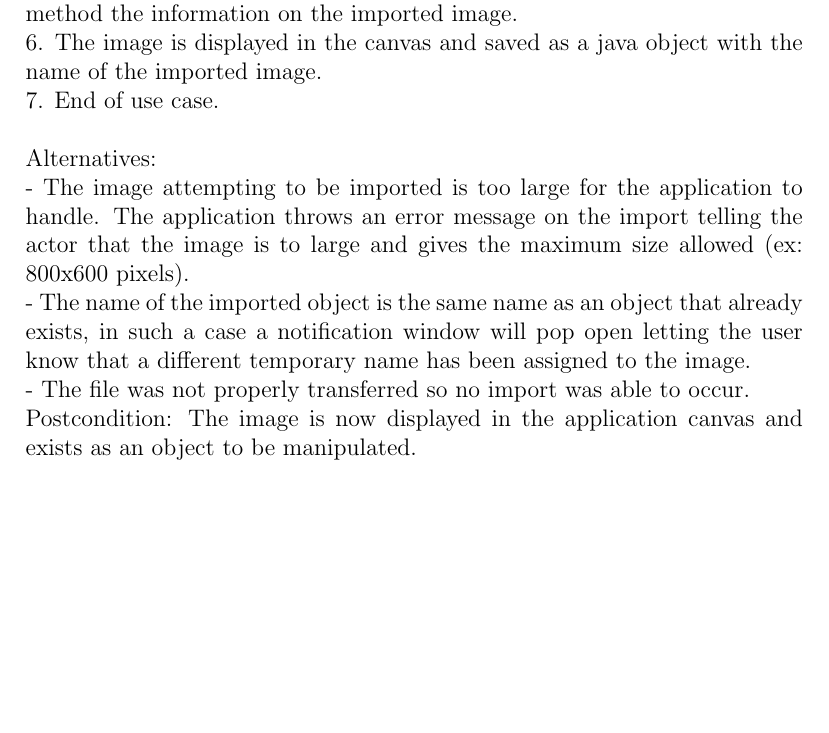
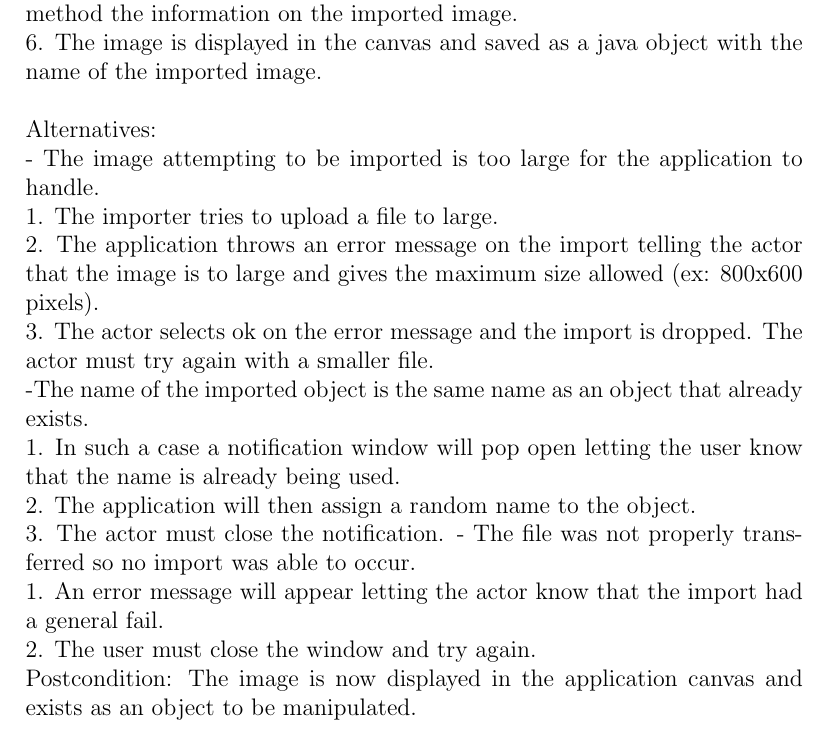
Before and after one commit to kcanfieldpugetsound/edith, a LaTeX document (docs/Object Requirements.tex): part of page 8 of 11 before the commit and part of page 9 of 11 after it, cut so that both start at the same text, the shorter picture padded with empty space. Compiled offline with pdfLaTeX.

Commit message:
Fixed my use case and moved the diagram in the file

```diff
--- a/docs/Object Requirements.tex
+++ b/docs/Object Requirements.tex
@@ -121,13 +123,19 @@ Flow of Events:\\
 a.       The reader window is closed upon selecting the image.\\
 5.        The UI takes the image and creates it as an object on the canvas.\\
 a.       The application calls a method to display and create objects sending the method the information on the imported image.\\
-6.       The image is displayed in the canvas and saved as a java object with the name of the imported image. \\
-7.       End of use case.\\[0\baselineskip]
+6.       The image is displayed in the canvas and saved as a java object with the name of the imported image. \\[0\baselineskip]
 
 Alternatives:\\
-- The image attempting to be imported is too large for the application to handle. The application throws an error message on the import telling the actor that the image is to large and gives the maximum size allowed (ex: 800x600 pixels). \\
-- The name of the imported object is the same name as an object that already exists, in such a case a notification window will pop open letting the user know that a different temporary name has been assigned to the image. \\
+- The image attempting to be imported is too large for the application to handle. \\{\parindent 10pt} 1. The importer tries to upload a file to large.\\
+2. The application throws an error message on the import 	telling the actor that the image is to large and gives the maximum size allowed (ex: 800x600 pixels). \\
+3. The actor selects ok on the error message and the import is dropped. The actor must try again with a smaller file.\\
+-The name of the imported object is the same name as an object that already exists.\\
+1. In such a case a notification window will pop open letting the user know that the name is already being used. \\
+2. The application will then assign a random name to the object.\\
+3. The actor must close the notification.
 - The file was not properly transferred so no import was able to occur.\\
+1. An error message will appear letting the actor know that the import had a general fail. \\
+2. The user must close the window and try again.\\
 Postcondition:  The image is now displayed in the application canvas and exists as an object to be manipulated.
 
 \pagebreak
```
Also changed, not shown: docs/Object Requirements.pdf, docs/Object Requirements.tex (4 more changed lines).
